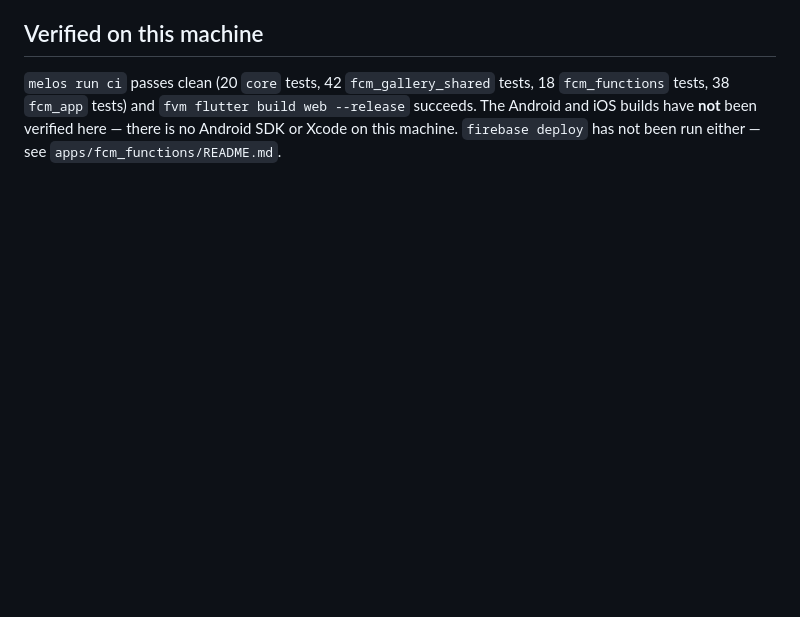
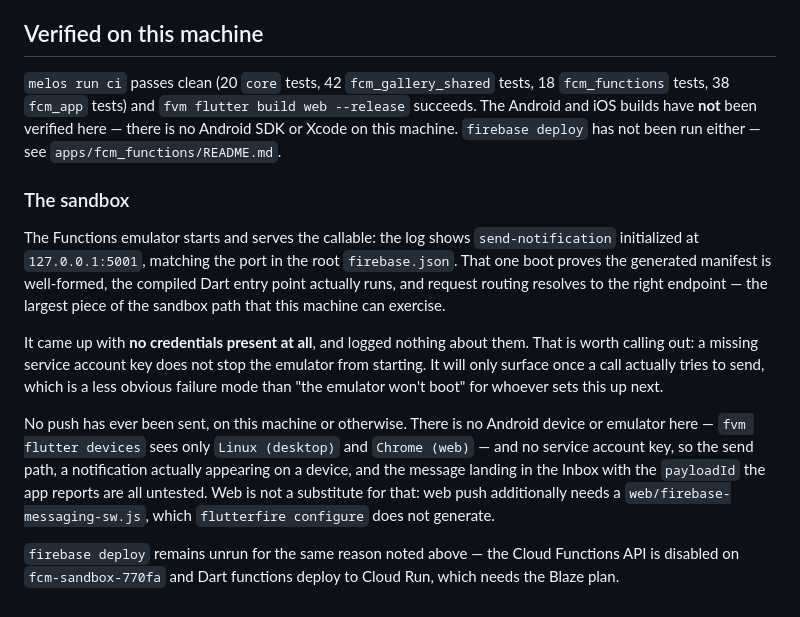
Before and after one commit to netglade/fcm_playground, a Markdown page: README.md, the part around the change. Drawn GitHub-style; blank space fills up the shorter version.

Commit message:
docs: record what the sandbox verification actually covered
Co-Authored-By: Claude Opus 5 (1M context) <noreply@anthropic.com>

```diff
--- a/README.md
+++ b/README.md
@@ -215,3 +215,31 @@ document.
 succeeds. The Android and iOS builds have **not** been verified here — there is
 no Android SDK or Xcode on this machine. `firebase deploy` has not been run
 either — see `apps/fcm_functions/README.md`.
+
+### The sandbox
+
+The Functions emulator starts and serves the callable: the log shows
+`send-notification` initialized at `127.0.0.1:5001`, matching the port in the
+root `firebase.json`. That one boot proves the generated manifest is
+well-formed, the compiled Dart entry point actually runs, and request routing
+resolves to the right endpoint — the largest piece of the sandbox path that
+this machine can exercise.
+
+It came up with **no credentials present at all**, and logged nothing about
+them. That is worth calling out: a missing service account key does not stop
+the emulator from starting. It will only surface once a call actually tries to
+send, which is a less obvious failure mode than "the emulator won't boot" for
+whoever sets this up next.
+
+No push has ever been sent, on this machine or otherwise. There is no Android
+device or emulator here — `fvm flutter devices` sees only `Linux (desktop)`
+and `Chrome (web)` — and no service account key, so the send path, a
+notification actually appearing on a device, and the message landing in the
+Inbox with the `payloadId` the app reports are all untested. Web is not a
+substitute for that: web push additionally needs a
+`web/firebase-messaging-sw.js`, which `flutterfire configure` does not
+generate.
+
+`firebase deploy` remains unrun for the same reason noted above — the Cloud
+Functions API is disabled on `fcm-sandbox-770fa` and Dart functions deploy to
+Cloud Run, which needs the Blaze plan.
```
